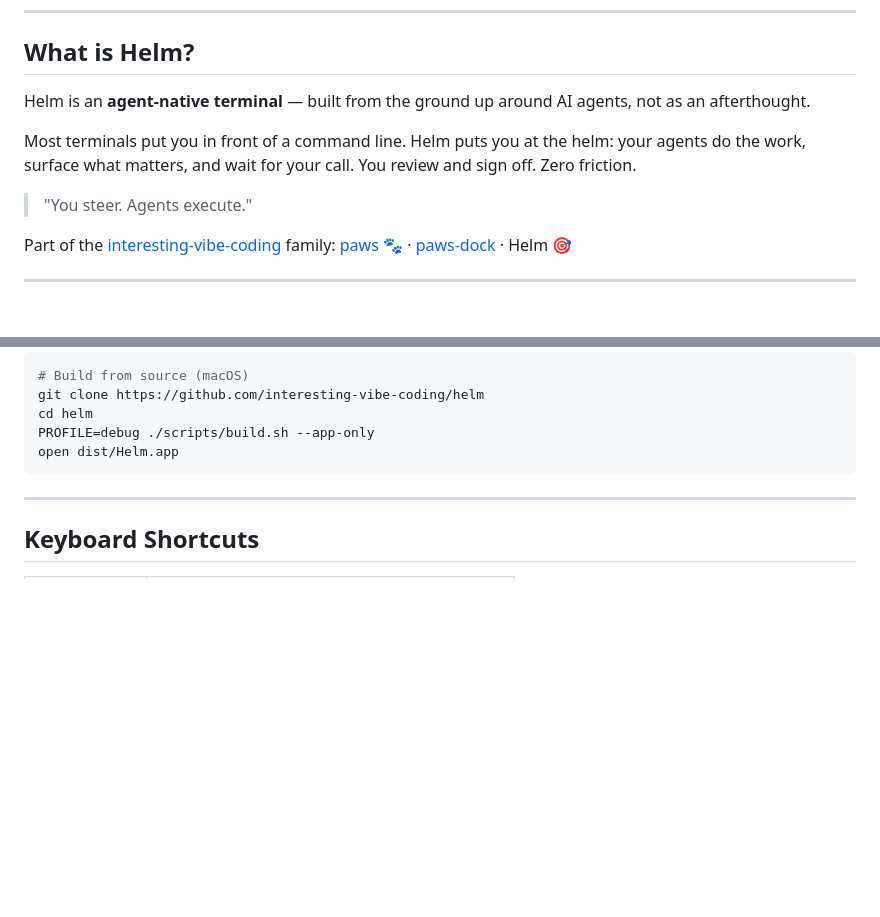
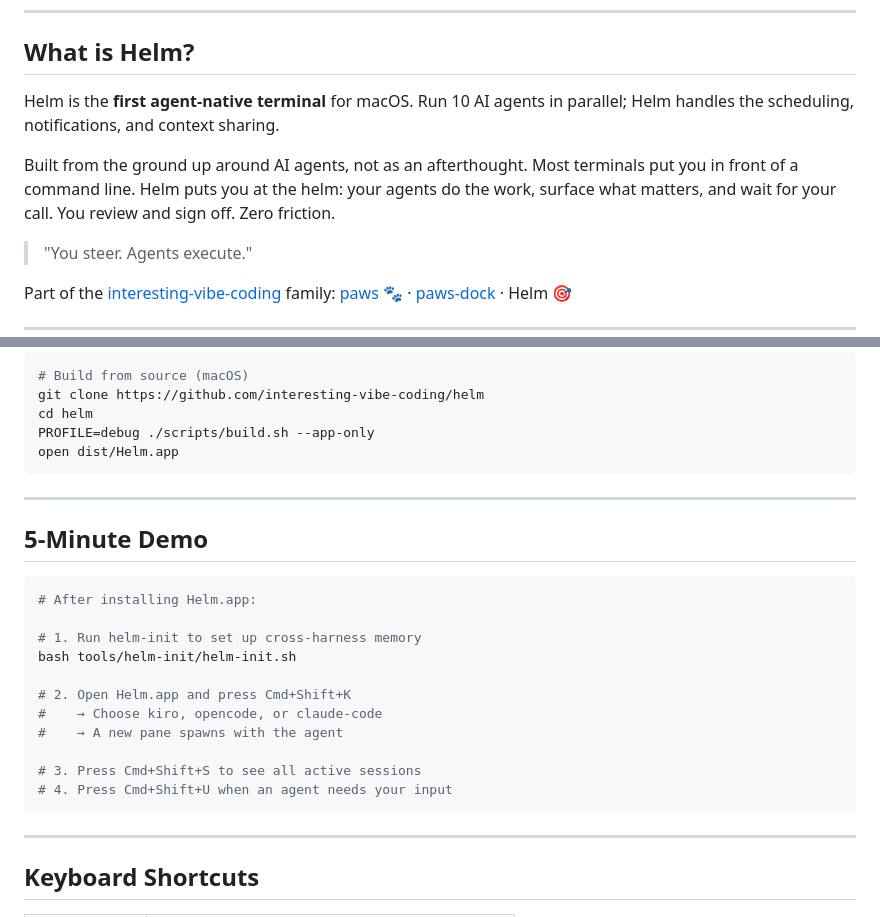
Before and after one commit to interesting-vibe-coding/helm, a Markdown page: README.md, 2 parts joined by grey strips. Rendered like a GitHub page; blank space fills up the shorter version.

Commit message:
docs: README onboarding improvements — one-liner, 5-min demo, badges

````diff
--- a/README.md
+++ b/README.md
@@ -15,9 +17,9 @@
 
 ## What is Helm?
 
-Helm is an **agent-native terminal** — built from the ground up around AI agents, not as an afterthought.
+Helm is the **first agent-native terminal** for macOS. Run 10 AI agents in parallel; Helm handles the scheduling, notifications, and context sharing.
 
-Most terminals put you in front of a command line. Helm puts you at the helm: your agents do the work, surface what matters, and wait for your call. You review and sign off. Zero friction.
+Built from the ground up around AI agents, not as an afterthought. Most terminals put you in front of a command line. Helm puts you at the helm: your agents do the work, surface what matters, and wait for your call. You review and sign off. Zero friction.
 
 > "You steer. Agents execute."
 
@@ -76,6 +78,24 @@ open dist/Helm.app
 
 ---
 
+## 5-Minute Demo
+
+```bash
+# After installing Helm.app:
+
+# 1. Run helm-init to set up cross-harness memory
+bash tools/helm-init/helm-init.sh
+
+# 2. Open Helm.app and press Cmd+Shift+K
+#    → Choose kiro, opencode, or claude-code
+#    → A new pane spawns with the agent
+
+# 3. Press Cmd+Shift+S to see all active sessions
+# 4. Press Cmd+Shift+U when an agent needs your input
+```
+
+---
+
 ## Keyboard Shortcuts
 | Shortcut | Action |
 |---|---|
````
Also changed, not shown: other parts of README.md (+2 -0 lines).
